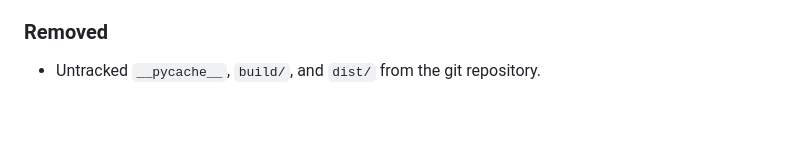
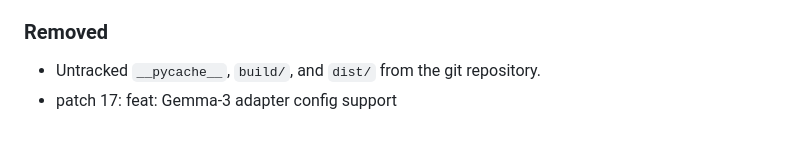
Before and after one commit to SahilKumar75/TuneOS, a Markdown page: CHANGELOG.md, the part around the change. Drawn GitHub-style.

Commit message:
feat: Gemma-3 adapter config support

```diff
--- a/CHANGELOG.md
+++ b/CHANGELOG.md
@@ -201,3 +201,4 @@ and this project adheres to [Semantic Versioning](https://semver.org/spec/v2.0.0
 
 ### Removed
 - Untracked `__pycache__`, `build/`, and `dist/` from the git repository.
+- patch 17: feat: Gemma-3 adapter config support
```
